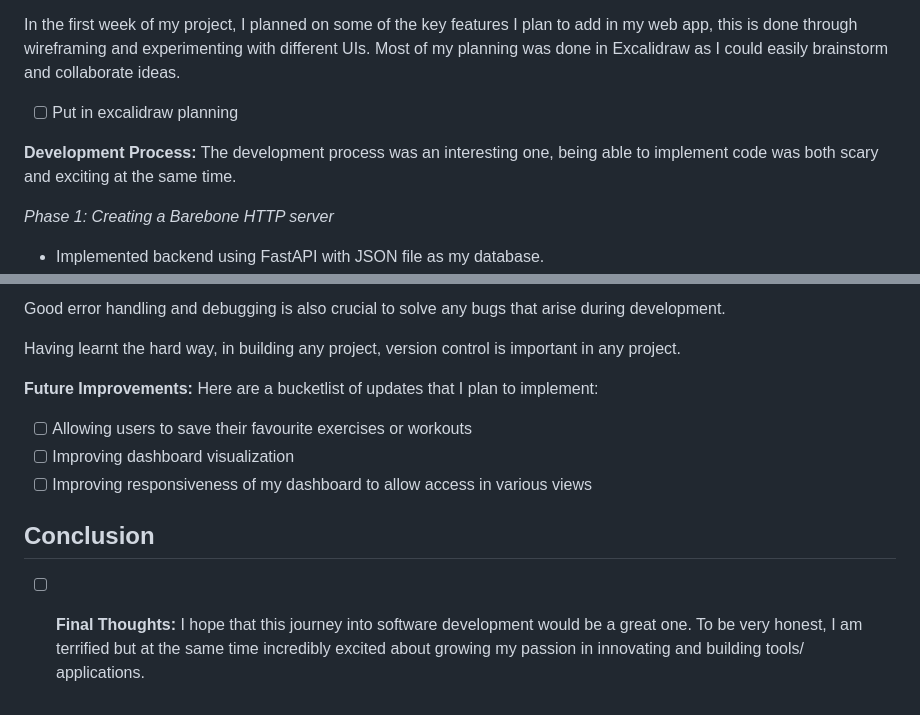
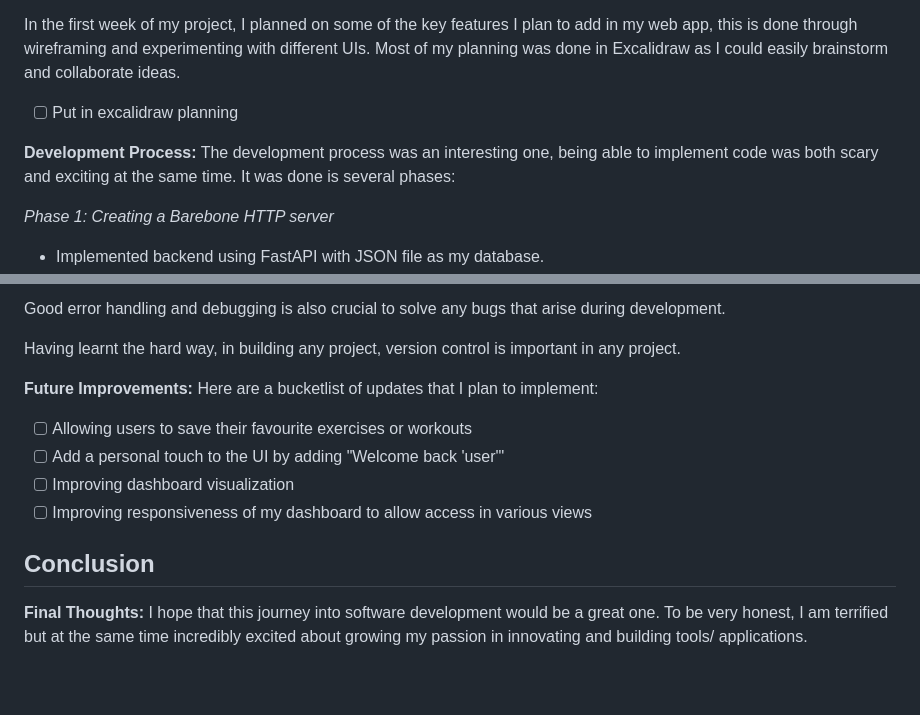
Before and after one commit to shenqjye93/fitness-tracker, a Markdown page: README.md, 2 parts joined by grey strips. Rendered like a GitHub page.

```diff
--- a/README.md
+++ b/README.md
@@ -50,7 +50,7 @@ In the first week of my project, I planned on some of the key features I plan to
 
 - [ ] Put in excalidraw planning
 
-**Development Process:** The development process was an interesting one, being able to implement code was both scary and exciting at the same time.
+**Development Process:** The development process was an interesting one, being able to implement code was both scary and exciting at the same time. It was done is several phases:
 
 _Phase 1: Creating a Barebone HTTP server_
 
@@ -109,9 +109,10 @@ Having learnt the hard way, in building any project, version control is importan
 **Future Improvements:** Here are a bucketlist of updates that I plan to implement:
 
 - [ ] Allowing users to save their favourite exercises or workouts
+- [ ] Add a personal touch to the UI by adding "Welcome back 'user'"
 - [ ] Improving dashboard visualization
 - [ ] Improving responsiveness of my dashboard to allow access in various views
 
 ## Conclusion
 
-- [ ] **Final Thoughts:** I hope that this journey into software development would be a great one. To be very honest, I am terrified but at the same time incredibly excited about growing my passion in innovating and building tools/ applications.
+**Final Thoughts:** I hope that this journey into software development would be a great one. To be very honest, I am terrified but at the same time incredibly excited about growing my passion in innovating and building tools/ applications.
```
Also changed, not shown: other parts of README.md (+1 -1 lines).
